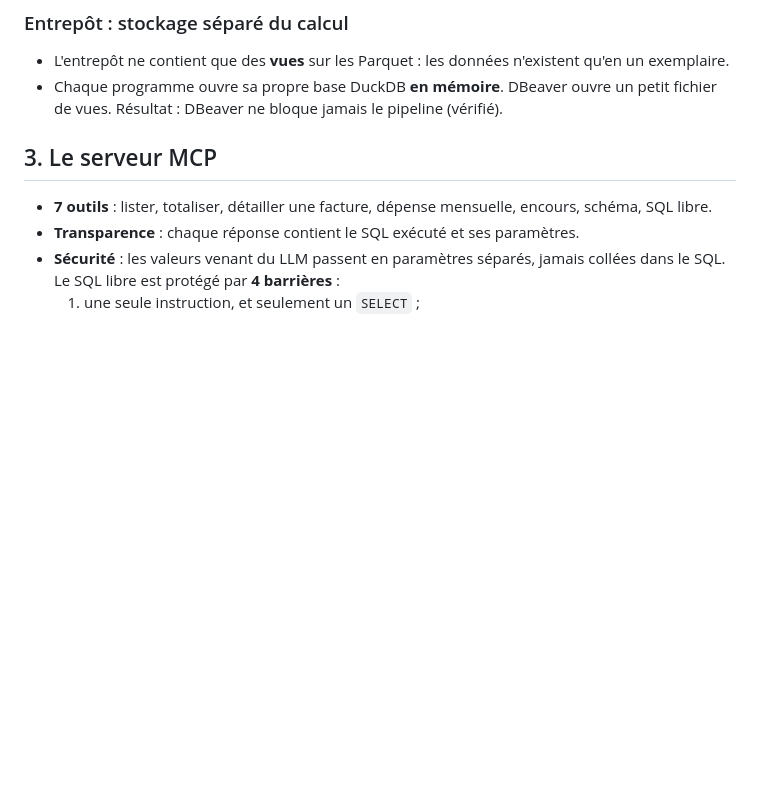
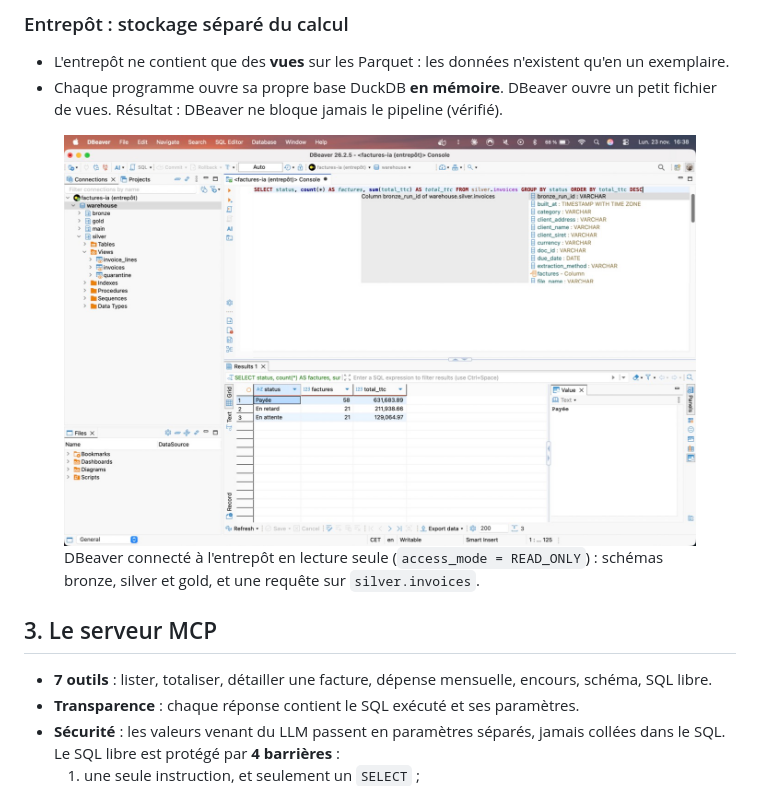
Before and after one commit to Tom-Cantillon/factures-ia, a Markdown page: docs/RAPPORT.md, the part around the change. Drawn GitHub-style; pictures changed too: docs/img/dbeaver.jpg (added); blank space fills up the shorter version.

Commit message:
Report: DBeaver screenshot of the read-only warehouse

```diff
--- a/docs/RAPPORT.md
+++ b/docs/RAPPORT.md
@@ -73,6 +73,10 @@ Dépôt : <code>github.com/Tom-Cantillon/factures-ia</code> · lancement : <code
 
 - L'entrepôt ne contient que des **vues** sur les Parquet : les données n'existent qu'en un exemplaire.
 - Chaque programme ouvre sa propre base DuckDB **en mémoire**. DBeaver ouvre un petit fichier de vues. Résultat : DBeaver ne bloque jamais le pipeline (vérifié).
+
+<div class="figs single">
+<figure><img src="img/dbeaver.jpg" alt="DBeaver sur l'entrepôt"><figcaption>DBeaver connecté à l'entrepôt en lecture seule (<code>access_mode = READ_ONLY</code>) : schémas bronze, silver et gold, et une requête sur <code>silver.invoices</code>.</figcaption></figure>
+</div>
 
 ## 3. Le serveur MCP
 
```
Also changed, not shown: 2 other files.
